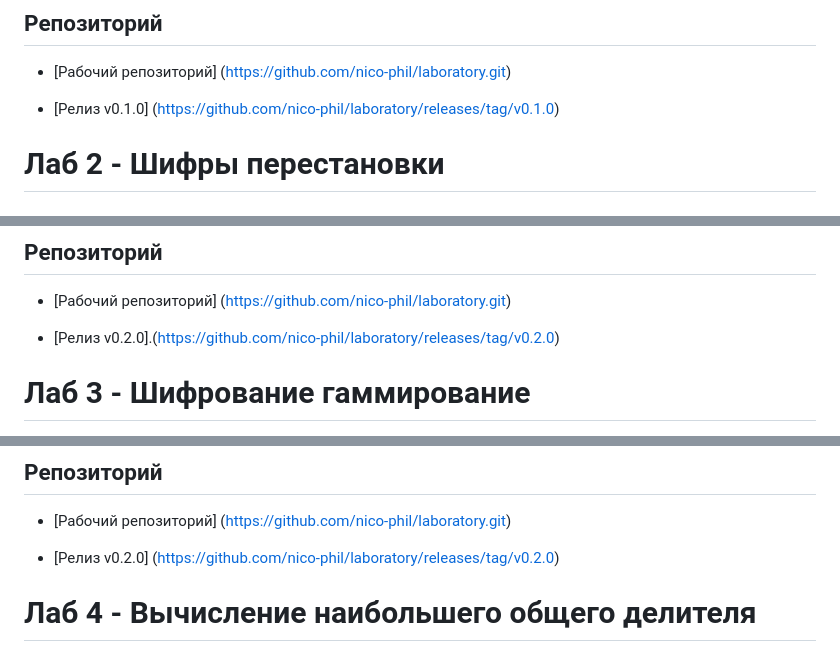
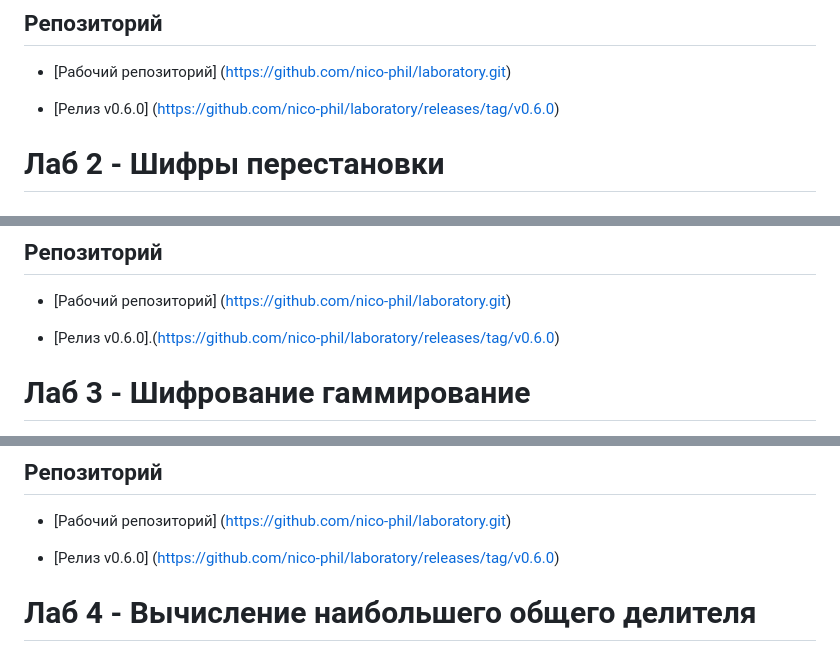
Before and after one commit to nico-phil/laboratory, a Markdown page: README.md, 3 parts joined by grey strips. Drawn GitHub-style.

Commit message:
change relase tag from in readme

```diff
--- a/README.md
+++ b/README.md
@@ -52,7 +52,7 @@ This repository is intended for:
 
 - [Рабочий репозиторий] (<https://github.com/nico-phil/laboratory.git>)
 
-- [Релиз v0.1.0] (<https://github.com/nico-phil/laboratory/releases/tag/v0.1.0>)
+- [Релиз v0.6.0] (<https://github.com/nico-phil/laboratory/releases/tag/v0.6.0>)
 
 
 
@@ -88,7 +88,7 @@ This repository is intended for:
 
 - [Рабочий репозиторий] (<https://github.com/nico-phil/laboratory.git>)
 
-- [Релиз v0.2.0].(<https://github.com/nico-phil/laboratory/releases/tag/v0.2.0>)
+- [Релиз v0.6.0].(<https://github.com/nico-phil/laboratory/releases/tag/v0.6.0>)
 
 
 
@@ -122,7 +122,7 @@ This repository is intended for:
 
 - [Рабочий репозиторий] (<https://github.com/nico-phil/laboratory.git>)
 
-- [Релиз v0.2.0] (<https://github.com/nico-phil/laboratory/releases/tag/v0.2.0>)
+- [Релиз v0.6.0] (<https://github.com/nico-phil/laboratory/releases/tag/v0.6.0>)
 
 
 
```
Also changed, not shown: other parts of README.md (+5 -5 lines).
